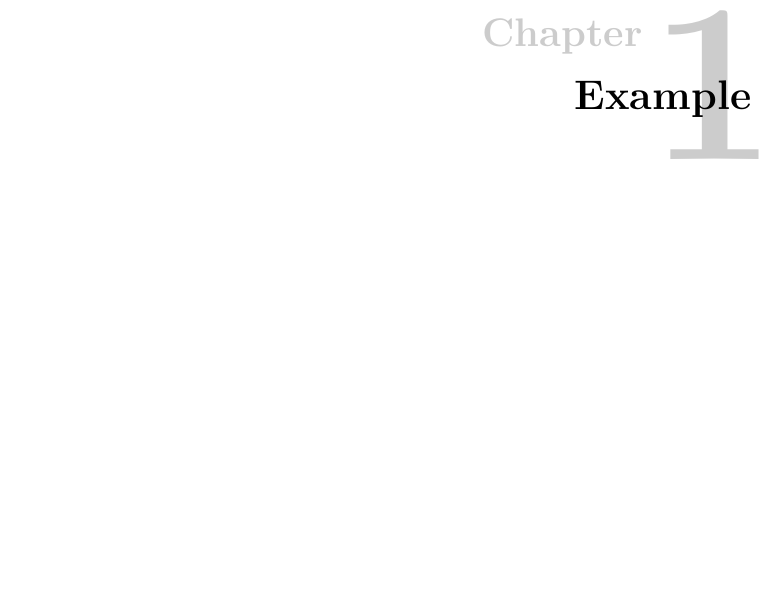
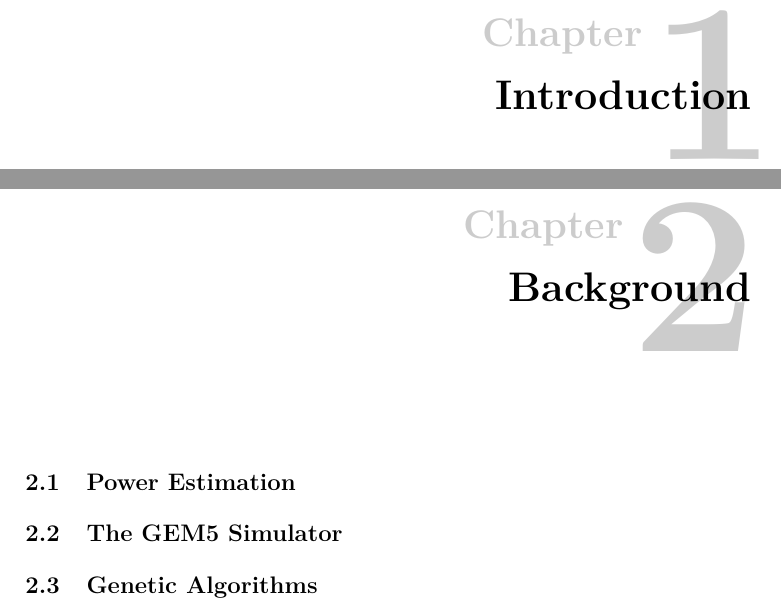
Before and after one commit to terjr/thesis, a LaTeX thesis (report/main.tex, which reads report/background.tex, report/background/ga.tex, report/background/gem5.tex): part of page 23 of 27 before the commit and two parts of pages 23 and 25 of 31 after it, the two joined at a grey line, cut so that both start at the same text, the shorter picture padded with empty space. Compiled offline with pdfLaTeX.

Commit message:
added template for intro and background

```diff
--- /dev/null
+++ b/report/background.tex
@@ -0,0 +1,4 @@
+\chapter{Background}
+\input{background/power_est.tex}
+\input{background/gem5.tex}
+\input{background/ga.tex}
--- /dev/null
+++ b/report/background/ga.tex
@@ -0,0 +1 @@
+\section{Genetic Algorithms}
--- /dev/null
+++ b/report/background/gem5.tex
@@ -0,0 +1 @@
+\section{The GEM5 Simulator}
--- /dev/null
+++ b/report/background/power_est.tex
@@ -0,0 +1 @@
+\section{Power Estimation}
--- /dev/null
+++ b/report/introduction.tex
@@ -0,0 +1 @@
+\chapter{Introduction}
```
Also changed, not shown: report/main.tex (+2 -0 lines).
